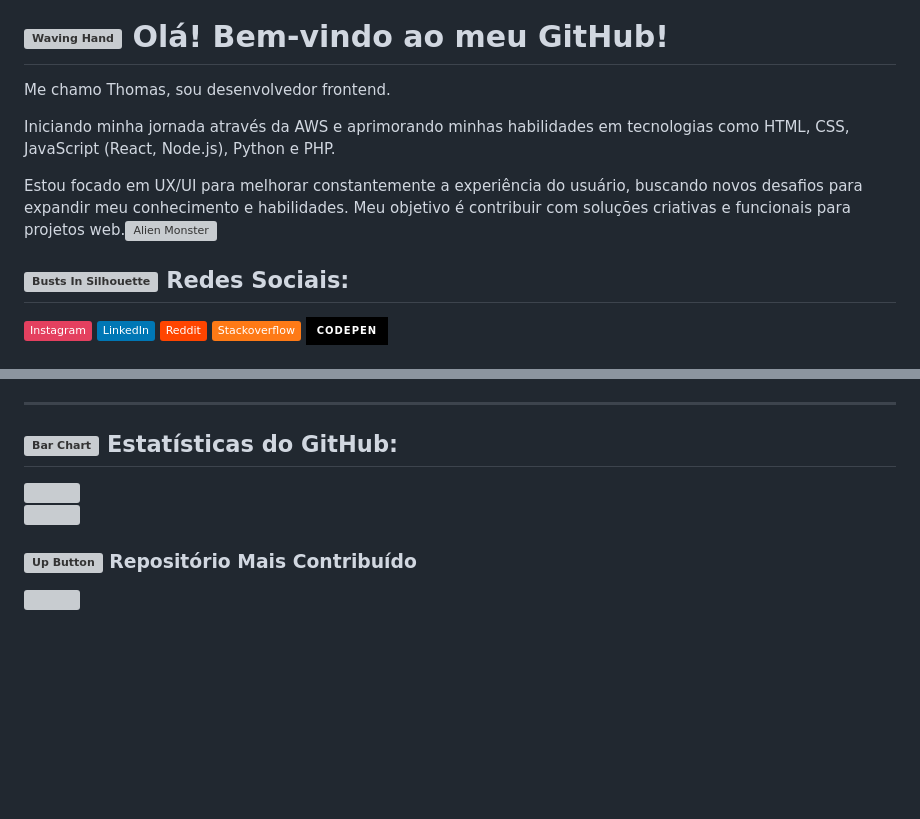
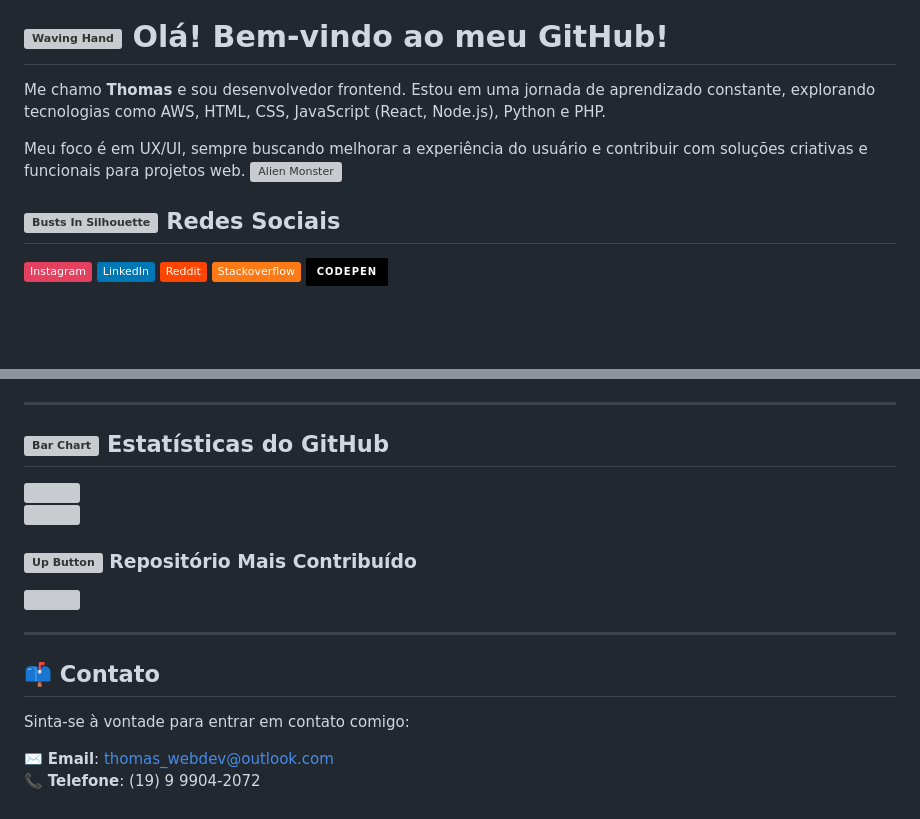
Before and after one commit to thmedu/thmedu, a Markdown page: README.md, 2 parts joined by grey strips. GitHub-like rendering; badges without logos; blank space fills up the shorter version; grey boxes are pictures that could not be loaded.

```diff
--- a/README.md
+++ b/README.md
@@ -1,15 +4,13 @@
 # <img src="https://raw.githubusercontent.com/Tarikul-Islam-Anik/Telegram-Animated-Emojis/main/People/Waving%20Hand.webp" alt="Waving Hand" width="50" height="50" /> Olá! Bem-vindo ao meu GitHub!
 
-Me chamo Thomas, sou desenvolvedor frontend.
+Me chamo **Thomas** e sou desenvolvedor frontend. Estou em uma jornada de aprendizado constante, explorando tecnologias como AWS, HTML, CSS, JavaScript (React, Node.js), Python e PHP.
 
- Iniciando minha jornada através da AWS e aprimorando minhas habilidades em tecnologias como HTML, CSS, JavaScript (React, Node.js), Python e PHP.
+Meu foco é em UX/UI, sempre buscando melhorar a experiência do usuário e contribuir com soluções criativas e funcionais para projetos web. <img src="https://raw.githubusercontent.com/Tarikul-Islam-Anik/Telegram-Animated-Emojis/main/Smileys/Alien%20Monster.webp" alt="Alien Monster" width="25" height="25" />
 
-Estou focado em UX/UI para melhorar constantemente a experiência do usuário, buscando novos desafios para expandir meu conhecimento e habilidades. Meu objetivo é contribuir com soluções criativas e funcionais para projetos web.<img src="https://raw.githubusercontent.com/Tarikul-Islam-Anik/Telegram-Animated-Emojis/main/Smileys/Alien%20Monster.webp" alt="Alien Monster" width="25" height="25" />
-
-##  <img src="https://raw.githubusercontent.com/Tarikul-Islam-Anik/Telegram-Animated-Emojis/main/People/Busts%20In%20Silhouette.webp" alt="Busts In Silhouette" width="50" height="50" />  Redes Sociais:
+## <img src="https://raw.githubusercontent.com/Tarikul-Islam-Anik/Telegram-Animated-Emojis/main/People/Busts%20In%20Silhouette.webp" alt="Busts In Silhouette" width="50" height="50" /> Redes Sociais
 [![Instagram](https://img.shields.io/badge/Instagram-%23E4405F.svg?logo=Instagram&logoColor=white)](https://www.instagram.com/thmedu_/)
 [![LinkedIn](https://img.shields.io/badge/LinkedIn-%230077B5.svg?logo=LinkedIn&logoColor=white)](https://www.linkedin.com/in/thmedu/)
 [![Reddit](https://img.shields.io/badge/Reddit-%23FF4500.svg?logo=Reddit&logoColor=white)](https://reddit.com/user/thmedu/)
 [![Stack Overflow](https://img.shields.io/badge/-Stackoverflow-FE7A16?logo=stack-overflow&logoColor=white)](https://stackoverflow.com/users/25488395/thomas-nascimento)
-[![Codepen](https://img.shields.io/badge/Codepen-000000?style=for-the-badge&logo=codepen&logoColor=white)](https://codepen.io/thmedu/pens/tags)
+[![CodePen](https://img.shields.io/badge/CodePen-000000?style=for-the-badge&logo=codepen&logoColor=white)](https://codepen.io/thmedu/pens/tags)
 
@@ -18,9 +26,18 @@ Estou focado em UX/UI para melhorar constantemente a experiência do usuário, b
 
 ---
 
-##  <img src="https://raw.githubusercontent.com/Tarikul-Islam-Anik/Telegram-Animated-Emojis/main/Objects/Bar%20Chart.webp" alt="Bar Chart" width="50" height="50" /> Estatísticas do GitHub:
+## <img src="https://raw.githubusercontent.com/Tarikul-Islam-Anik/Telegram-Animated-Emojis/main/Objects/Bar%20Chart.webp" alt="Bar Chart" width="50" height="50" /> Estatísticas do GitHub
 ![](https://github-readme-stats.vercel.app/api?username=thmedu&theme=blue_navy&hide_border=false&include_all_commits=true&count_private=true)<br/>
 ![](https://github-readme-streak-stats.herokuapp.com/?user=thmedu&theme=blue_navy&hide_border=false)<br/>
 
-### <img src="https://raw.githubusercontent.com/Tarikul-Islam-Anik/Telegram-Animated-Emojis/main/Symbols/Up%20Button.webp" alt="Up Button" width="50" height="50" />   Repositório Mais Contribuído
+### <img src="https://raw.githubusercontent.com/Tarikul-Islam-Anik/Telegram-Animated-Emojis/main/Symbols/Up%20Button.webp" alt="Up Button" width="50" height="50" /> Repositório Mais Contribuído
 ![](https://github-contributor-stats.vercel.app/api?username=thmedu&limit=5&theme=blue_navy&combine_all_yearly_contributions=true)
+
+---
+
+## 📫 Contato
+
+Sinta-se à vontade para entrar em contato comigo:
+
+✉️ **Email**: thomas_webdev@outlook.com
+📞 **Telefone**: (19) 9 9904-2072
```
Also changed, not shown: other parts of README.md (+12 -2 lines).
